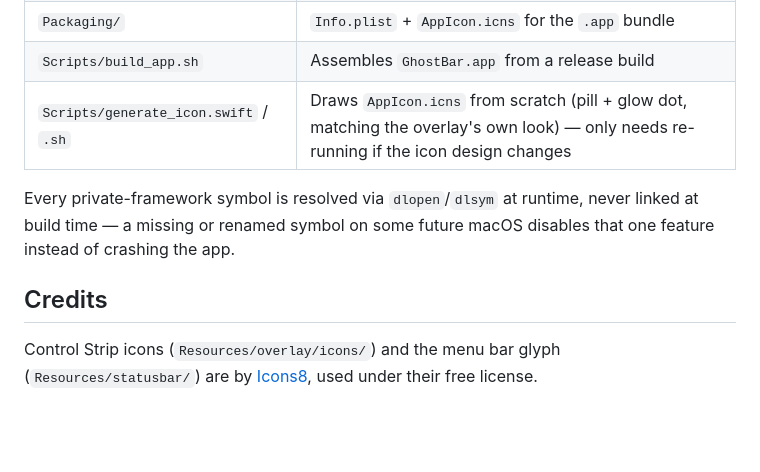
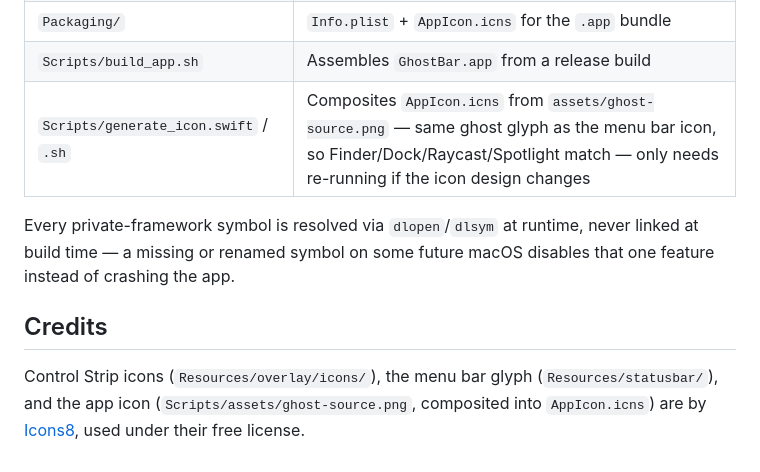
Before and after one commit to felipepkgs/GhostBar, a Markdown page: README.md, the part around the change. Rendered like a GitHub page; blank space fills up the shorter version.

```diff
--- a/README.md
+++ b/README.md
@@ -152,7 +152,7 @@ so the overlay's look and feel can be iterated on without touching Swift.
 | `Resources/statusbar/` | Menu bar icon (`ghost-icon.png`) |
 | `Packaging/` | `Info.plist` + `AppIcon.icns` for the `.app` bundle |
 | `Scripts/build_app.sh` | Assembles `GhostBar.app` from a release build |
-| `Scripts/generate_icon.swift` / `.sh` | Draws `AppIcon.icns` from scratch (pill + glow dot, matching the overlay's own look) — only needs re-running if the icon design changes |
+| `Scripts/generate_icon.swift` / `.sh` | Composites `AppIcon.icns` from `assets/ghost-source.png` — same ghost glyph as the menu bar icon, so Finder/Dock/Raycast/Spotlight match — only needs re-running if the icon design changes |
 
 Every private-framework symbol is resolved via `dlopen`/`dlsym` at runtime,
 never linked at build time — a missing or renamed symbol on some future
@@ -160,6 +160,7 @@ macOS disables that one feature instead of crashing the app.
 
 ## Credits
 
-Control Strip icons (`Resources/overlay/icons/`) and the menu bar glyph
-(`Resources/statusbar/`) are by [Icons8](https://icons8.com), used under
-their free license.
+Control Strip icons (`Resources/overlay/icons/`), the menu bar glyph
+(`Resources/statusbar/`), and the app icon (`Scripts/assets/ghost-source.png`,
+composited into `AppIcon.icns`) are by [Icons8](https://icons8.com), used
+under their free license.
```
Also changed, not shown: Scripts/assets/ghost-source.png (added), 7 other files.
